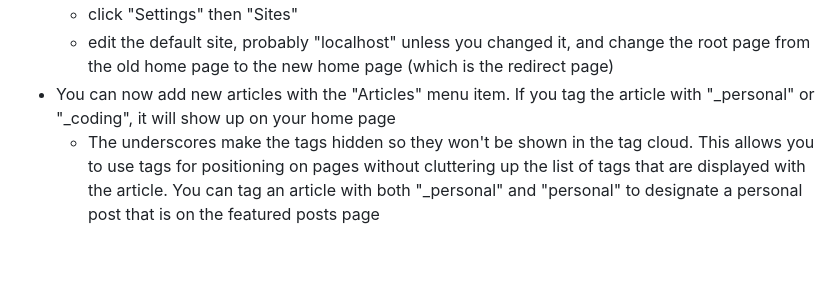
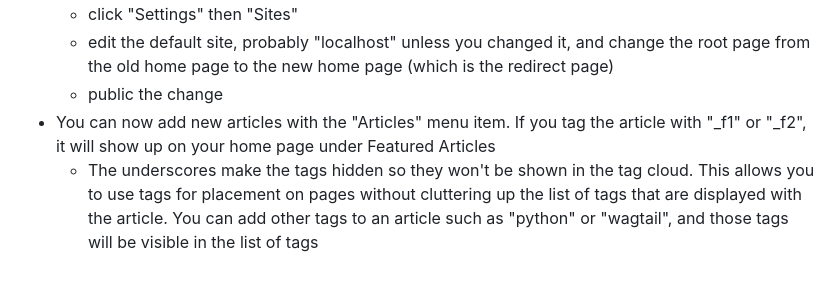
Before and after one commit to tougshire/wibekwa, a Markdown page: README.md, the part around one of its changes. GitHub-like rendering.

```diff
--- a/README.md
+++ b/README.md
@@ -62,5 +64,6 @@ WAGTAILMARKDOWN = {
 * make Home the root page for the default site
     * click "Settings" then "Sites"
     * edit the default site, probably "localhost" unless you changed it, and change the root page from the old home page to the new home page (which is the redirect page)
-* You can now add new articles with the "Articles" menu item.  If you tag the article with "_personal" or "_coding", it will show up on your home page
-    * The underscores make the tags hidden so they won't be shown in the tag cloud.  This allows you to use tags for positioning on pages without cluttering up the list of tags that are displayed with the article. You can tag an article with both "_personal" and "personal" to designate a personal post that is on the featured posts page
+	* public the change
+* You can now add new articles with the "Articles" menu item.  If you tag the article with "_f1" or "_f2", it will show up on your home page under Featured Articles
+    * The underscores make the tags hidden so they won't be shown in the tag cloud.  This allows you to use tags for placement on pages without cluttering up the list of tags that are displayed with the article. You can add other tags to an article such as "python" or "wagtail", and those tags will be visible in the list of tags
```
Also changed, not shown: other parts of README.md (+15 -13 lines).
